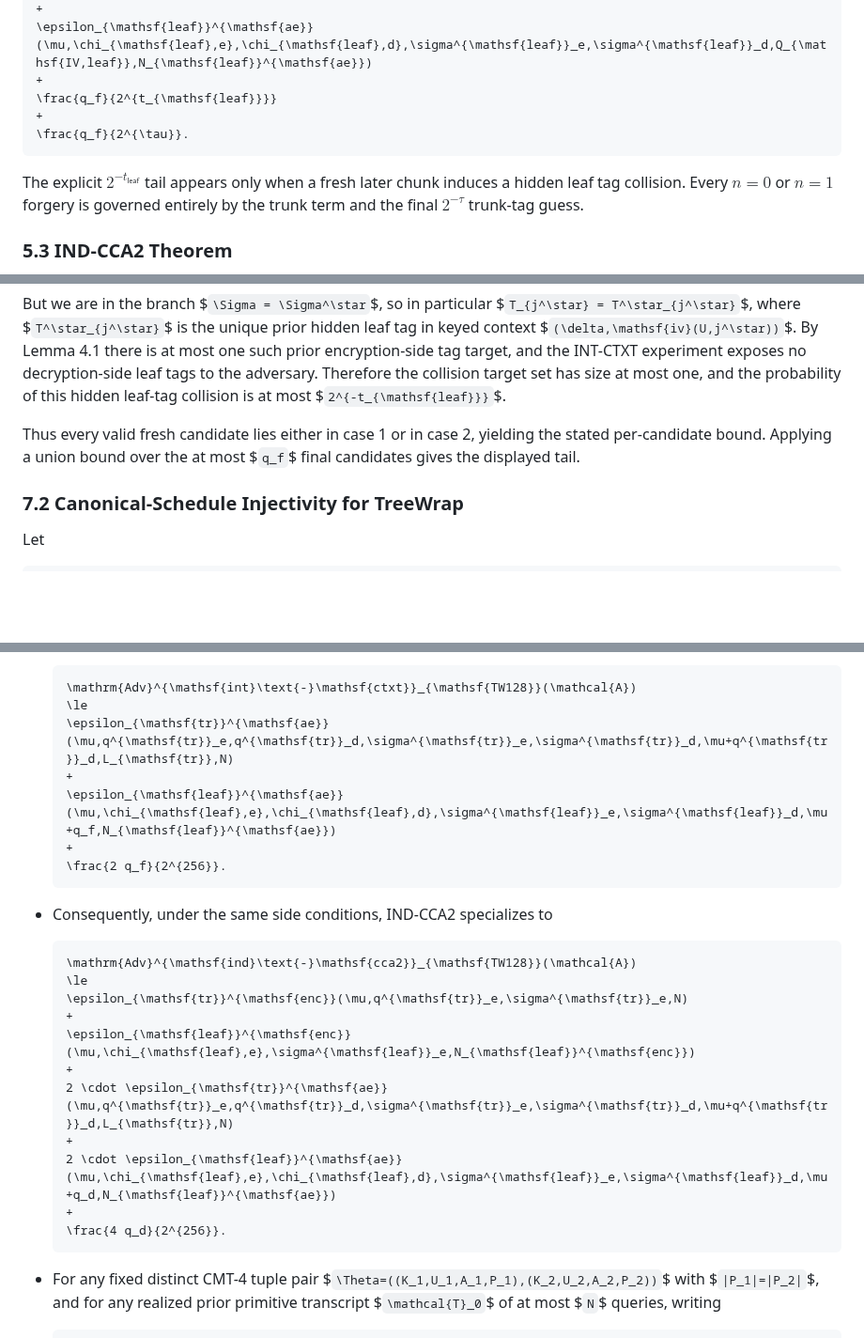
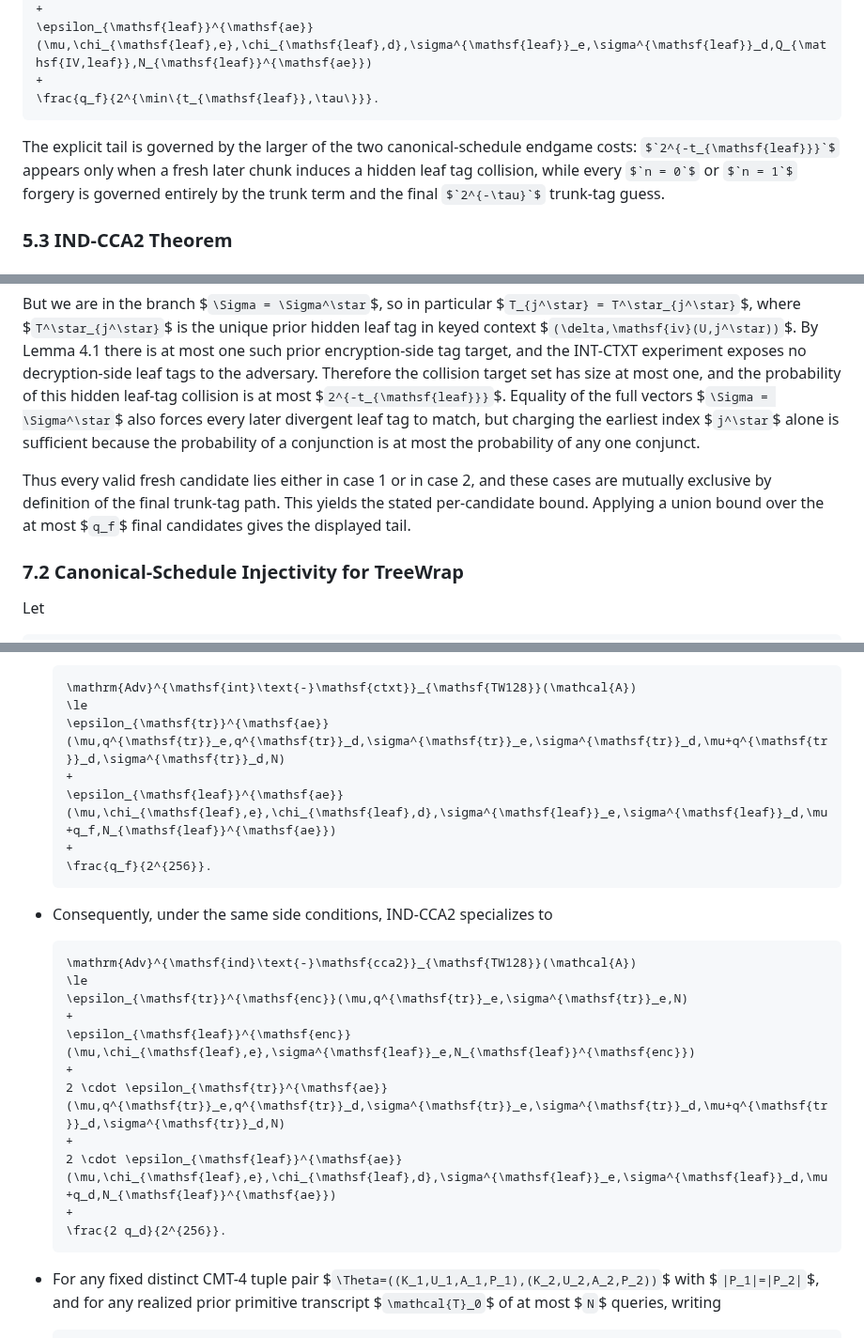
Before and after one commit to codahale/treewrap, a Markdown page: treewrap.md, 3 parts joined by grey strips. Shown at 94% size. Rendered like a GitHub page; some formulas as TeX source; blank space fills up the shorter version.

````diff
--- a/treewrap.md
+++ b/treewrap.md
@@ -1846,13 +1869,12 @@ $`q_f`$ final forgery candidates,
 +
 \epsilon_{\mathsf{leaf}}^{\mathsf{ae}}(\mu,\chi_{\mathsf{leaf},e},\chi_{\mathsf{leaf},d},\sigma^{\mathsf{leaf}}_e,\sigma^{\mathsf{leaf}}_d,Q_{\mathsf{IV,leaf}},N_{\mathsf{leaf}}^{\mathsf{ae}})
 +
-\frac{q_f}{2^{t_{\mathsf{leaf}}}}
-+
-\frac{q_f}{2^{\tau}}.
-```
-
-The explicit $`2^{-t_{\mathsf{leaf}}}`$ tail appears only when a fresh later
-chunk induces a hidden leaf tag collision. Every $`n = 0`$ or $`n = 1`$ forgery
+\frac{q_f}{2^{\min\{t_{\mathsf{leaf}},\tau\}}}.
+```
+
+The explicit tail is governed by the larger of the two canonical-schedule
+endgame costs: $`2^{-t_{\mathsf{leaf}}}`$ appears only when a fresh later chunk
+induces a hidden leaf tag collision, while every $`n = 0`$ or $`n = 1`$ forgery
 is governed entirely by the trunk term and the final $`2^{-\tau}`$ trunk-tag
 guess.
 
@@ -2522,11 +2539,15 @@ $`(\delta,\mathsf{iv}(U,j^\star))`$. By Lemma 4.1 there is at most one such
 prior encryption-side tag target, and the INT-CTXT experiment exposes no
 decryption-side leaf tags to the adversary. Therefore the collision target set
 has size at most one, and the probability of this hidden leaf-tag collision is
-at most $`2^{-t_{\mathsf{leaf}}}`$.
-
-Thus every valid fresh candidate lies either in case 1 or in case 2, yielding
-the stated per-candidate bound. Applying a union bound over the at most $`q_f`$
-final candidates gives the displayed tail.
+at most $`2^{-t_{\mathsf{leaf}}}`$. Equality of the full vectors
+$`\Sigma = \Sigma^\star`$ also forces every later divergent leaf tag to match,
+but charging the earliest index $`j^\star`$ alone is sufficient because the
+probability of a conjunction is at most the probability of any one conjunct.
+
+Thus every valid fresh candidate lies either in case 1 or in case 2, and these
+cases are mutually exclusive by definition of the final trunk-tag path. This
+yields the stated per-candidate bound. Applying a union bound over the at most
+$`q_f`$ final candidates gives the displayed tail.
 
 ### 7.2 Canonical-Schedule Injectivity for TreeWrap
 
@@ -3087,11 +3103,11 @@ N_{\mathsf{leaf}}^{\mathsf{ae}} := N + \sigma^{\mathsf{tr}}_e + \sigma^{\mathsf{
   ```math
   \mathrm{Adv}^{\mathsf{int}\text{-}\mathsf{ctxt}}_{\mathsf{TW128}}(\mathcal{A})
   \le
-  \epsilon_{\mathsf{tr}}^{\mathsf{ae}}(\mu,q^{\mathsf{tr}}_e,q^{\mathsf{tr}}_d,\sigma^{\mathsf{tr}}_e,\sigma^{\mathsf{tr}}_d,\mu+q^{\mathsf{tr}}_d,L_{\mathsf{tr}},N)
+  \epsilon_{\mathsf{tr}}^{\mathsf{ae}}(\mu,q^{\mathsf{tr}}_e,q^{\mathsf{tr}}_d,\sigma^{\mathsf{tr}}_e,\sigma^{\mathsf{tr}}_d,\mu+q^{\mathsf{tr}}_d,\sigma^{\mathsf{tr}}_d,N)
   +
   \epsilon_{\mathsf{leaf}}^{\mathsf{ae}}(\mu,\chi_{\mathsf{leaf},e},\chi_{\mathsf{leaf},d},\sigma^{\mathsf{leaf}}_e,\sigma^{\mathsf{leaf}}_d,\mu+q_f,N_{\mathsf{leaf}}^{\mathsf{ae}})
   +
-  \frac{2 q_f}{2^{256}}.
+  \frac{q_f}{2^{256}}.
   ```
 
 - Consequently, under the same side conditions, IND-CCA2 specializes to
@@ -3103,11 +3119,11 @@ N_{\mathsf{leaf}}^{\mathsf{ae}} := N + \sigma^{\mathsf{tr}}_e + \sigma^{\mathsf{
   +
   \epsilon_{\mathsf{leaf}}^{\mathsf{enc}}(\mu,\chi_{\mathsf{leaf},e},\sigma^{\mathsf{leaf}}_e,N_{\mathsf{leaf}}^{\mathsf{enc}})
   +
-  2 \cdot \epsilon_{\mathsf{tr}}^{\mathsf{ae}}(\mu,q^{\mathsf{tr}}_e,q^{\mathsf{tr}}_d,\sigma^{\mathsf{tr}}_e,\sigma^{\mathsf{tr}}_d,\mu+q^{\mathsf{tr}}_d,L_{\mathsf{tr}},N)
+  2 \cdot \epsilon_{\mathsf{tr}}^{\mathsf{ae}}(\mu,q^{\mathsf{tr}}_e,q^{\mathsf{tr}}_d,\sigma^{\mathsf{tr}}_e,\sigma^{\mathsf{tr}}_d,\mu+q^{\mathsf{tr}}_d,\sigma^{\mathsf{tr}}_d,N)
   +
   2 \cdot \epsilon_{\mathsf{leaf}}^{\mathsf{ae}}(\mu,\chi_{\mathsf{leaf},e},\chi_{\mathsf{leaf},d},\sigma^{\mathsf{leaf}}_e,\sigma^{\mathsf{leaf}}_d,\mu+q_d,N_{\mathsf{leaf}}^{\mathsf{ae}})
   +
-  \frac{4 q_d}{2^{256}}.
+  \frac{2 q_d}{2^{256}}.
   ```
 
 - For any fixed distinct CMT-4 tuple pair
````
Also changed, not shown: other parts of treewrap.md (+58 -47 lines).
